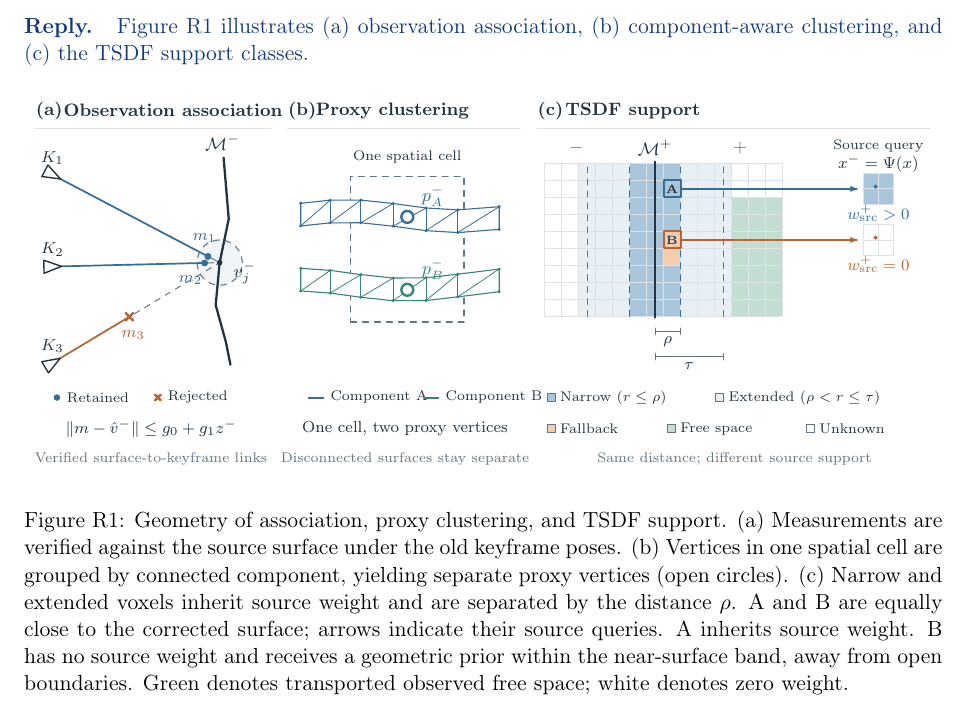
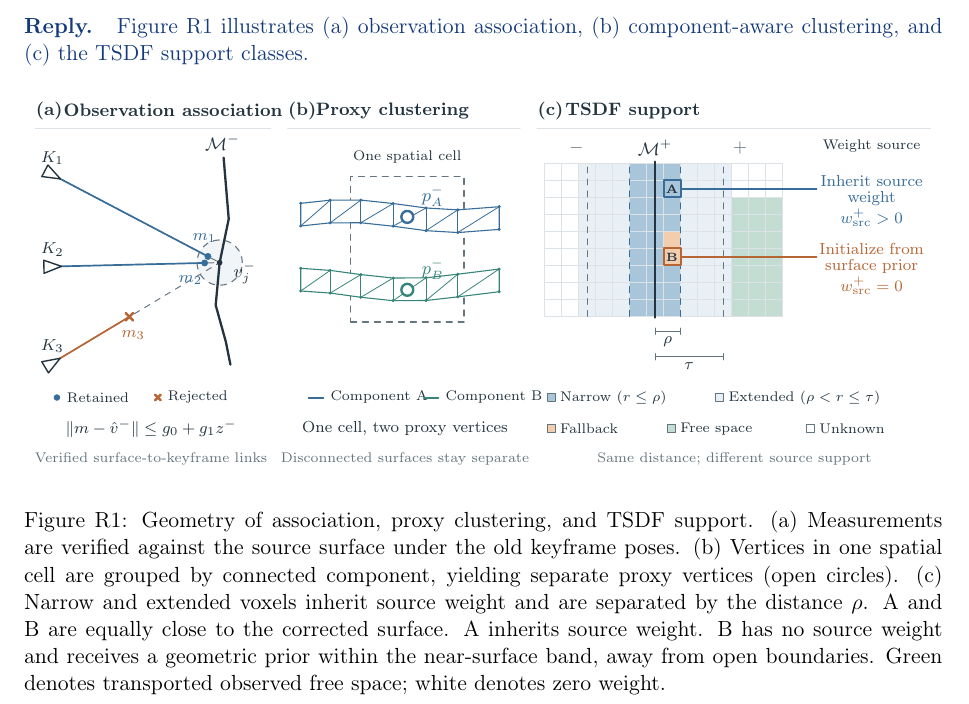
Before and after one commit to giltchcity/-LAR-6202-Wapox-ylper, a LaTeX document (main.tex): part of page 9 of 21, cut so that both start at the same text. Compiled offline with pdfLaTeX.

Commit message:
Replace redundant source-grid insets with weight-source labels

```diff
--- a/main.tex
+++ b/main.tex
@@ -546,28 +546,19 @@ Figure~\ref{fig:reply-mechanisms} illustrates (a) observation association, (b) c
 \draw[draw=wvmuted,line width=0.55pt] (11.0300,2.1350) -- (11.0300,2.2450);
 \draw[draw=wvmuted,line width=0.55pt] (12.2300,2.1350) -- (12.2300,2.2450);
 \node[anchor=center,inner sep=0pt,text=wvink,font={\fontsize{8}{9}\selectfont}] at (11.6300,2.0200) {$\tau$};
-\node[anchor=center,inner sep=0pt,text=wvink,font={\fontsize{7.5}{8.5}\selectfont}] at (14.9700,5.9100) {Source query};
-\node[anchor=center,inner sep=0pt,text=wvink,font={\fontsize{8}{9}\selectfont}] at (14.9700,5.5900) {$x^-=\Psi(x)$};
+\node[anchor=center,inner sep=0pt,text=wvink,font={\fontsize{7.5}{8.5}\selectfont}] at (14.8500,5.9100) {Weight source};
 \draw[fill=wvbluefill,draw=wvblue,line width=1.0pt] (11.1800,5.0000) rectangle (11.4800,5.3000);
 \node[anchor=center,inner sep=0pt,text=wvink,font={\fontsize{6.5}{7.5}\selectfont\bfseries}] at (11.3300,5.1500) {A};
-\draw[draw=wvblue,line width=0.75pt] (11.5050,5.1500) -- (14.5900,5.1500);
-\draw[fill=wvblue,draw=wvblue,line width=0.2pt] (14.5900,5.1500) -- (14.4800,5.1050) -- (14.4800,5.1950) -- cycle;
-\draw[fill=wvbluefill,draw=wvgrid,line width=0.4pt] (14.7000,4.8800) rectangle (14.9700,5.1500);
-\draw[fill=wvbluefill,draw=wvgrid,line width=0.4pt] (14.7000,5.1500) rectangle (14.9700,5.4200);
-\draw[fill=wvbluefill,draw=wvgrid,line width=0.4pt] (14.9700,4.8800) rectangle (15.2400,5.1500);
-\draw[fill=wvbluefill,draw=wvgrid,line width=0.4pt] (14.9700,5.1500) rectangle (15.2400,5.4200);
-\draw[fill=wvblue,draw=wvblue,line width=0.25pt] (14.9200,5.1900) circle (0.0310);
-\node[anchor=center,inner sep=0pt,text=wvblue,font={\fontsize{7.9}{8.9}\selectfont}] at (14.9700,4.7200) {$w_{\rm src}^{+}>0$};
-\draw[fill=wvorangefill,draw=wvorange,line width=1.0pt] (11.1800,4.1000) rectangle (11.4800,4.4000);
-\node[anchor=center,inner sep=0pt,text=wvink,font={\fontsize{6.5}{7.5}\selectfont\bfseries}] at (11.3300,4.2500) {B};
-\draw[draw=wvorange,line width=0.75pt] (11.5050,4.2500) -- (14.5900,4.2500);
-\draw[fill=wvorange,draw=wvorange,line width=0.2pt] (14.5900,4.2500) -- (14.4800,4.2050) -- (14.4800,4.2950) -- cycle;
-\draw[fill=wvwhite,draw=wvgrid,line width=0.4pt] (14.7000,3.9800) rectangle (14.9700,4.2500);
-\draw[fill=wvwhite,draw=wvgrid,line width=0.4pt] (14.7000,4.2500) rectangle (14.9700,4.5200);
-\draw[fill=wvwhite,draw=wvgrid,line width=0.4pt] (14.9700,3.9800) rectangle (15.2400,4.2500);
-\draw[fill=wvwhite,draw=wvgrid,line width=0.4pt] (14.9700,4.2500) rectangle (15.2400,4.5200);
-\draw[fill=wvorange,draw=wvorange,line width=0.25pt] (14.9200,4.2900) circle (0.0310);
-\node[anchor=center,inner sep=0pt,text=wvorange,font={\fontsize{7.9}{8.9}\selectfont}] at (14.9700,3.8200) {$w_{\rm src}^{+}=0$};
+\draw[draw=wvblue,line width=0.65pt] (11.5050,5.1500) -- (13.8800,5.1500);
+\node[anchor=center,inner sep=0pt,text=wvblue,font={\fontsize{7.7}{8.7}\selectfont}] at (14.8500,5.2900) {Inherit source};
+\node[anchor=center,inner sep=0pt,text=wvblue,font={\fontsize{7.7}{8.7}\selectfont}] at (14.8500,4.9800) {weight};
+\node[anchor=center,inner sep=0pt,text=wvblue,font={\fontsize{7.9}{8.9}\selectfont}] at (14.8500,4.6400) {$w_{\rm src}^{+}>0$};
+\draw[fill=wvorangefill,draw=wvorange,line width=1.0pt] (11.1800,3.8000) rectangle (11.4800,4.1000);
+\node[anchor=center,inner sep=0pt,text=wvink,font={\fontsize{6.5}{7.5}\selectfont\bfseries}] at (11.3300,3.9500) {B};
+\draw[draw=wvorange,line width=0.65pt] (11.5050,3.9500) -- (13.8800,3.9500);
+\node[anchor=center,inner sep=0pt,text=wvorange,font={\fontsize{7.7}{8.7}\selectfont}] at (14.8500,4.0900) {Initialize from};
+\node[anchor=center,inner sep=0pt,text=wvorange,font={\fontsize{7.7}{8.7}\selectfont}] at (14.8500,3.7800) {surface prior};
+\node[anchor=center,inner sep=0pt,text=wvorange,font={\fontsize{7.9}{8.9}\selectfont}] at (14.8500,3.4400) {$w_{\rm src}^{+}=0$};
 \draw[fill=wvbluefill,draw=wvmuted,line width=0.3pt] (9.1300,1.4000) rectangle (9.2700,1.5400);
 \node[anchor=west,inner sep=0pt,text=wvink,font={\fontsize{7.1}{8.1}\selectfont}] at (9.3500,1.4700) {Narrow ($r\leq\rho$)};
 \draw[fill=wvpale,draw=wvmuted,line width=0.3pt] (12.1000,1.4000) rectangle (12.2400,1.5400);
@@ -580,7 +571,7 @@ Figure~\ref{fig:reply-mechanisms} illustrates (a) observation association, (b) c
 \node[anchor=west,inner sep=0pt,text=wvink,font={\fontsize{7.2}{8.2}\selectfont}] at (13.9200,0.9200) {Unknown};
 \node[anchor=center,inner sep=0pt,text=wvmuted,font={\fontsize{7.5}{8.5}\selectfont}] at (12.4300,0.3900) {Same distance; different source support};
 \end{tikzpicture}
-\caption{Geometry of association, proxy clustering, and TSDF support. (a) Measurements are verified against the source surface under the old keyframe poses. (b) Vertices in one spatial cell are grouped by connected component, yielding separate proxy vertices (open circles). (c) Narrow and extended voxels inherit source weight and are separated by the distance $\rho$. A and B are equally close to the corrected surface; arrows indicate their source queries. A inherits source weight. B has no source weight and receives a geometric prior within the near-surface band, away from open boundaries. Green denotes transported observed free space; white denotes zero weight.}
+\caption{Geometry of association, proxy clustering, and TSDF support. (a) Measurements are verified against the source surface under the old keyframe poses. (b) Vertices in one spatial cell are grouped by connected component, yielding separate proxy vertices (open circles). (c) Narrow and extended voxels inherit source weight and are separated by the distance $\rho$. A and B are equally close to the corrected surface. A inherits source weight. B has no source weight and receives a geometric prior within the near-surface band, away from open boundaries. Green denotes transported observed free space; white denotes zero weight.}
 \label{fig:reply-mechanisms}
 \end{figure}
 
```
Also changed, not shown: figures/mechanisms/mechanisms.tikz (+11 -20 lines), figures/mechanisms/mechanisms.png, figures/mechanisms/mechanisms.svg, 1 other file.
